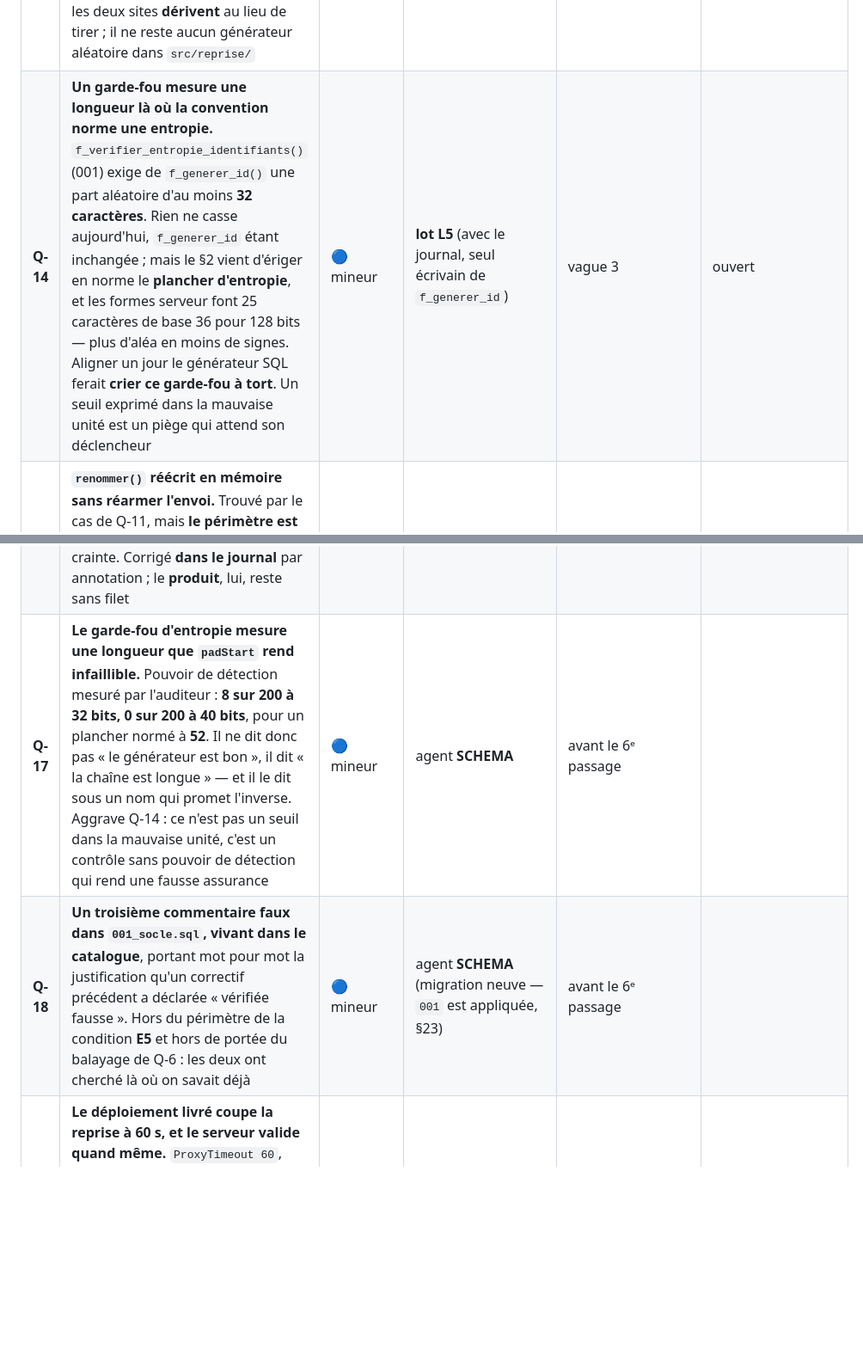
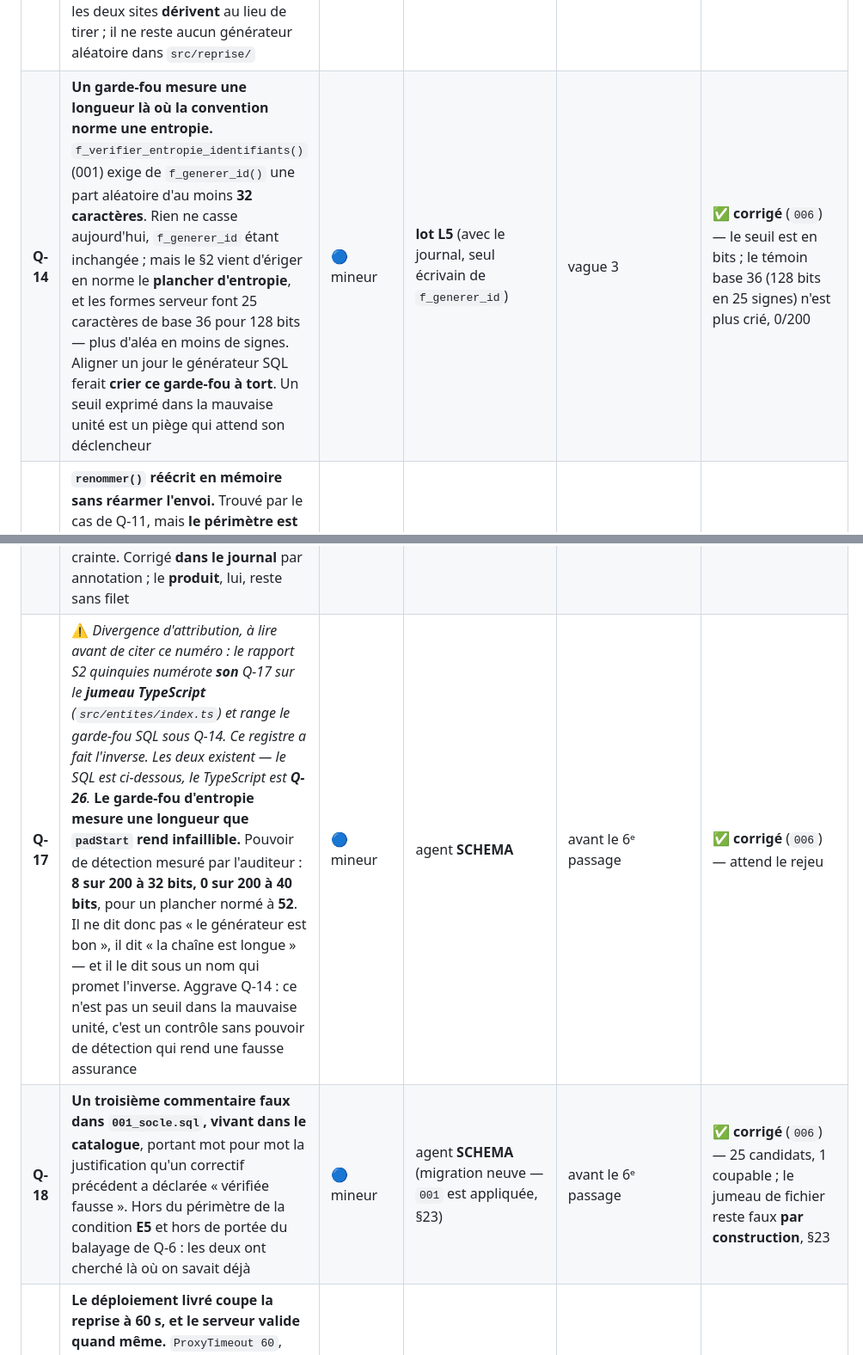
Before and after one commit to Hakim1195/cyber-grc, a Markdown page: docs/PLAN_EXECUTION.md, 2 parts joined by grey strips. Shown at 86% size. GitHub-like rendering; blank space fills up the shorter version.

```diff
--- a/docs/PLAN_EXECUTION.md
+++ b/docs/PLAN_EXECUTION.md
@@ -406,11 +406,11 @@ jamais seulement sur le correctif.
 | **Q-11** | Le repli d'`applyImport` réintroduit un renommage global quand le serveur ne porte pas `/api/reprise` : chemin atteignable seulement lors d'un retour arrière. À défaut de le fermer, le dire dans le code | 🔵 mineur | agent **FRONT** | avec Q-8 | ◐ **documenté, non fermé** — fermer exigerait une liste de champs tenue à la main ; le bandeau compte désormais les réécritures hors de l'enregistrement renommé |
 | **Q-12** | L'en-tête de `js/core/vault.js` justifie la neutralisation du coffre par le fait que « **cinq autres fonctions du coffre sont appelées par `js/modules/settings.js`** » — or `settings.js` n'y fait plus aucune référence, et `Vault.boot` dans `js/app.js` est le seul appel subsistant dans toute la SPA. La décision reste juste ; sa justification écrite ne l'est plus. **Neuvième occurrence du motif « le remède rend fausse la phrase d'un autre fichier »** — cette fois entre deux périmètres d'agents, ce qui est précisément le cas que la propriété exclusive des fichiers ne couvre pas | 🔵 mineur | agent **FRONT** | avec Q-8 | ✅ **corrigé** — attend le rejeu (trois occurrences, dont une trouvée en lisant) |
 | **Q-13** | **Le générateur d'identifiants de la reprise n'avait que MILLE valeurs d'aléa** (`src/reprise/index.ts:513`). Présumé bloquant, **établi majeur par la mesure** : la sortie de `scinderMesures` n'atteint jamais la base — `appliquerReprise` refait la scission côté serveur et n'en retient qu'un compte. Le chemin qui écrivait vraiment est l'autre : sur 250 enregistrements **sans identifiant**, `resoudreIdentifiant` en engendrait **231 distincts**, et la reprise partait en 400 en reprochant au fichier un doublon que le serveur venait de fabriquer — un export ancien légitime devenait irreprenable **une fois sur neuf**, avec un message qui accusait l'utilisateur. Rien de perdu en silence (le garde de T-2 tient), mais un déni de reprise. Remède : les deux sites **dérivent** au lieu de tirer ; il ne reste aucun générateur aléatoire dans `src/reprise/` | 🟠 majeur *(présumé bloquant, corrigé à la baisse par la mesure)* | agent **API**, périmètre élargi à `src/reprise/**` | avant la fermeture de la porte S2 | ✅ **corrigé** — attend le rejeu |
-| **Q-14** | **Un garde-fou mesure une longueur là où la convention norme une entropie.** `f_verifier_entropie_identifiants()` (001) exige de `f_generer_id()` une part aléatoire d'au moins **32 caractères**. Rien ne casse aujourd'hui, `f_generer_id` étant inchangée ; mais le §2 vient d'ériger en norme le **plancher d'entropie**, et les formes serveur font 25 caractères de base 36 pour 128 bits — plus d'aléa en moins de signes. Aligner un jour le générateur SQL ferait **crier ce garde-fou à tort**. Un seuil exprimé dans la mauvaise unité est un piège qui attend son déclencheur | 🔵 mineur | **lot L5** (avec le journal, seul écrivain de `f_generer_id`) | vague 3 | ouvert |
+| **Q-14** | **Un garde-fou mesure une longueur là où la convention norme une entropie.** `f_verifier_entropie_identifiants()` (001) exige de `f_generer_id()` une part aléatoire d'au moins **32 caractères**. Rien ne casse aujourd'hui, `f_generer_id` étant inchangée ; mais le §2 vient d'ériger en norme le **plancher d'entropie**, et les formes serveur font 25 caractères de base 36 pour 128 bits — plus d'aléa en moins de signes. Aligner un jour le générateur SQL ferait **crier ce garde-fou à tort**. Un seuil exprimé dans la mauvaise unité est un piège qui attend son déclencheur | 🔵 mineur | **lot L5** (avec le journal, seul écrivain de `f_generer_id`) | vague 3 | ✅ **corrigé** (`006`) — le seuil est en bits ; le témoin base 36 (128 bits en 25 signes) n'est plus crié, 0/200 |
 | **Q-15** | **`renommer()` réécrit en mémoire sans réarmer l'envoi.** Trouvé par le cas de Q-11, mais **le périmètre est plus large que le cas qui l'a révélé** — et le pire n'a rien à voir avec Q-11 : la création d'une mesure échoue sur une panne réseau **passagère** et part au cycle suivant ; la modification de l'action qui la cite sort dans le cycle courant avec l'identifiant local ; le renommage qui suit ne vit qu'en mémoire. **La base garde une référence pendante vers une ligne qui n'existe pas** — exactement la classe de défaut que `renommer` existe pour empêcher. Déclencheur exact : le renommage touche un enregistrement que le serveur détient déjà et que le différentiel du cycle ne contient pas | 🟠 majeur | agent **FRONT** (correctif) · agent **OUTILLAGE** (essai rouge d'abord) | avant le rejeu de la porte | ✅ **corrigé** — rouge puis vert mesurés, attend le rejeu |
 | **Q-16** | **Aucune couverture de non-régression sur les 26 modules métier, alors que vingt-trois entrées du `CHANGELOG` en annoncent.** Les essais Playwright de ces chantiers ont été écrits, joués, puis **jetés avec le répertoire de travail** : `grep -rl playwright` ne rend qu'un fichier, né en vague 2. Le défaut n'est pas l'absence — c'est qu'un lecteur du journal, ou un agent qui reprend, en conclut qu'il peut modifier un module sans crainte. Corrigé **dans le journal** par annotation ; le **produit**, lui, reste sans filet | 🟠 majeur | **vague 3**, rôles **MODULES** et **OUTILLAGE** | ouverture de la vague 3 | ouvert — *journal annoté, produit non couvert* |
-| **Q-17** | **Le garde-fou d'entropie mesure une longueur que `padStart` rend infaillible.** Pouvoir de détection mesuré par l'auditeur : **8 sur 200 à 32 bits, 0 sur 200 à 40 bits**, pour un plancher normé à **52**. Il ne dit donc pas « le générateur est bon », il dit « la chaîne est longue » — et il le dit sous un nom qui promet l'inverse. Aggrave Q-14 : ce n'est pas un seuil dans la mauvaise unité, c'est un contrôle sans pouvoir de détection qui rend une fausse assurance | 🔵 mineur | agent **SCHEMA** | avant le 6ᵉ passage |
-| **Q-18** | **Un troisième commentaire faux dans `001_socle.sql`, vivant dans le catalogue**, portant mot pour mot la justification qu'un correctif précédent a déclarée « vérifiée fausse ». Hors du périmètre de la condition **E5** et hors de portée du balayage de Q-6 : les deux ont cherché là où on savait déjà | 🔵 mineur | agent **SCHEMA** (migration neuve — `001` est appliquée, §23) | avant le 6ᵉ passage |
+| **Q-17** | ⚠️ *Divergence d'attribution, à lire avant de citer ce numéro : le rapport S2 quinquies numérote **son** Q-17 sur le **jumeau TypeScript** (`src/entites/index.ts`) et range le garde-fou SQL sous Q-14. Ce registre a fait l'inverse. Les deux existent — le SQL est ci-dessous, le TypeScript est **Q-26**.* **Le garde-fou d'entropie mesure une longueur que `padStart` rend infaillible.** Pouvoir de détection mesuré par l'auditeur : **8 sur 200 à 32 bits, 0 sur 200 à 40 bits**, pour un plancher normé à **52**. Il ne dit donc pas « le générateur est bon », il dit « la chaîne est longue » — et il le dit sous un nom qui promet l'inverse. Aggrave Q-14 : ce n'est pas un seuil dans la mauvaise unité, c'est un contrôle sans pouvoir de détection qui rend une fausse assurance | 🔵 mineur | agent **SCHEMA** | avant le 6ᵉ passage | ✅ **corrigé** (`006`) — attend le rejeu |
+| **Q-18** | **Un troisième commentaire faux dans `001_socle.sql`, vivant dans le catalogue**, portant mot pour mot la justification qu'un correctif précédent a déclarée « vérifiée fausse ». Hors du périmètre de la condition **E5** et hors de portée du balayage de Q-6 : les deux ont cherché là où on savait déjà | 🔵 mineur | agent **SCHEMA** (migration neuve — `001` est appliquée, §23) | avant le 6ᵉ passage | ✅ **corrigé** (`006`) — 25 candidats, 1 coupable ; le jumeau de fichier reste faux **par construction**, §23 |
 | **Q-19** | **Le déploiement livré coupe la reprise à 60 s, et le serveur valide quand même.** `ProxyTimeout 60`, `DELAI_CHARGEMENT_MS = 60000`, et une instance Fastify sans `requestTimeout` : mesuré sur un vrai port, client interrompu à 4 s → `AbortError`, **12 000 lignes en base 20 s plus tard**. L'utilisateur lit « le serveur n'a pas répondu », puis voit ses données apparaître. Seuil ≈ 36 000 enregistrements contre un plafond **annoncé par le produit** de 420 000. Le commentaire du vhost affirme le contraire de ce qui se passe. **Aucun des trois fichiers n'a tort seul** — c'est le contrôle S17 | 🟠 majeur | agent **API+DÉPLOIEMENT** (périmètre joint, voir ci-dessous) | avant le 6ᵉ passage |
 | **Q-20** | **Q-9 requalifié par la mesure : le report avait été accordé sur un chiffre cinq fois trop bas.** 98,9 s pour 60 000 enregistrements (registre : « 20 s »), ~11,5 min extrapolées aux plafonds annoncés. Et la conséquence n'est pas « le pool est occupé » : **dix reprises simultanées font répondre HTTP 500 à tout autre utilisateur** après 5 s d'attente. Le remède de fond reste à L7 — c'est la **gravité** et le « rien à faire d'ici là » qui sont refusés | 🟠 majeur | agent **API+DÉPLOIEMENT** (même borne que Q-19) | avant le 6ᵉ passage |
 | **Q-21** | **Trois des cinq comportements que Q-3 exigeait ne sont exercés que dans le sens du silence.** Canari de doublons, signalement de rétrécissement, « le sondage qui pousse » : **neutralisés un par un, le banc reste vert 32/32**. Le `CHANGELOG` les déclare tous exercés. Quatrième occurrence du motif de Q-16 — une protection affirmée qui n'existe pas | 🟠 majeur | agent **OUTILLAGE** (essais) · agent **DOC** (la phrase) | avant le 6ᵉ passage | ✅ **corrigé** — deux essais comportementaux, le troisième structurellement inatteignable et éprouvé autrement |
```
Also changed, not shown: other parts of docs/PLAN_EXECUTION.md (+1 -0 lines), backend/db/CONVENTIONS.md (+12 -3 lines).
